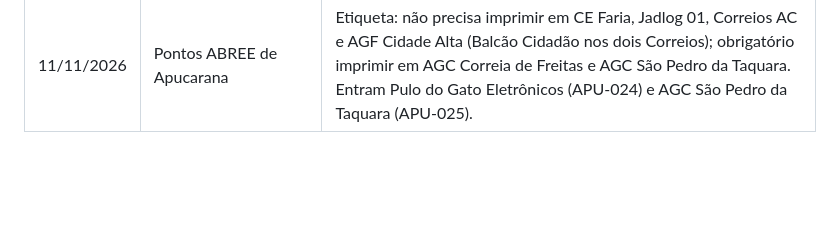
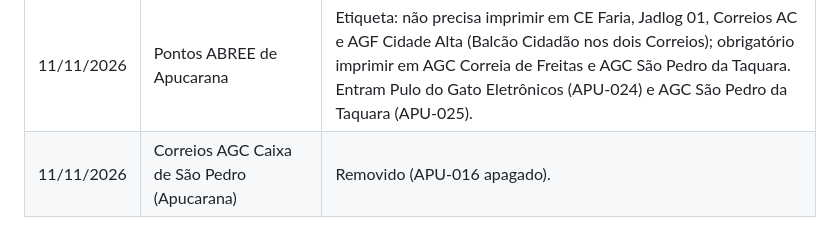
Before and after one commit to JenniferWaldhelm/desvia, a Markdown page: DECISOES.md, the part around the change. Rendered like a GitHub page; blank space fills up the shorter version.

Commit message:
Decisões: APU-016 removido
Co-Authored-By: Claude Opus 5.5 <noreply@anthropic.com>
Claude-Session: https://claude.ai/code/session_01T9XhrzVcVi3dfHoA4UtKS1

```diff
--- a/DECISOES.md
+++ b/DECISOES.md
@@ -72,3 +72,4 @@ Registro das decisões que valem para o projeto inteiro e das decisões sobre po
 | 11/11/2026 | Descarte de eletrônicos via Correios/Jadlog (Green Eletron) | Pontos com Balcão Cidadão marcados "não precisa imprimir etiqueta". Novos: LDA-383 a 386, CAM-029 a 035, ROL-042 e 043 (distritos: etiqueta impressa obrigatória), MGA-357 e 358. Sarandi (2) e Apucarana (com a outra conversa) não entraram. |
 | 11/11/2026 | Empresas de Apucarana | Entram: Nova Visão (APU-004), Eletran (APU-005), Gonçales Pneus (APU-021), Reciplast (APU-022), Ecoservice (APU-023). Saem: Marchand, Huanfer, Antares (2 unidades), Plumatex, Organo-Nipo, Rio Bater, RMA Transportes, J.E. Reciclagens, Lesotto, TN Cargo, RT Service, Segban Locações. |
 | 11/11/2026 | Pontos ABREE de Apucarana | Etiqueta: não precisa imprimir em CE Faria, Jadlog 01, Correios AC e AGF Cidade Alta (Balcão Cidadão nos dois Correios); obrigatório imprimir em AGC Correia de Freitas e AGC São Pedro da Taquara. Entram Pulo do Gato Eletrônicos (APU-024) e AGC São Pedro da Taquara (APU-025). |
+| 11/11/2026 | Correios AGC Caixa de São Pedro (Apucarana) | Removido (APU-016 apagado). |
```
